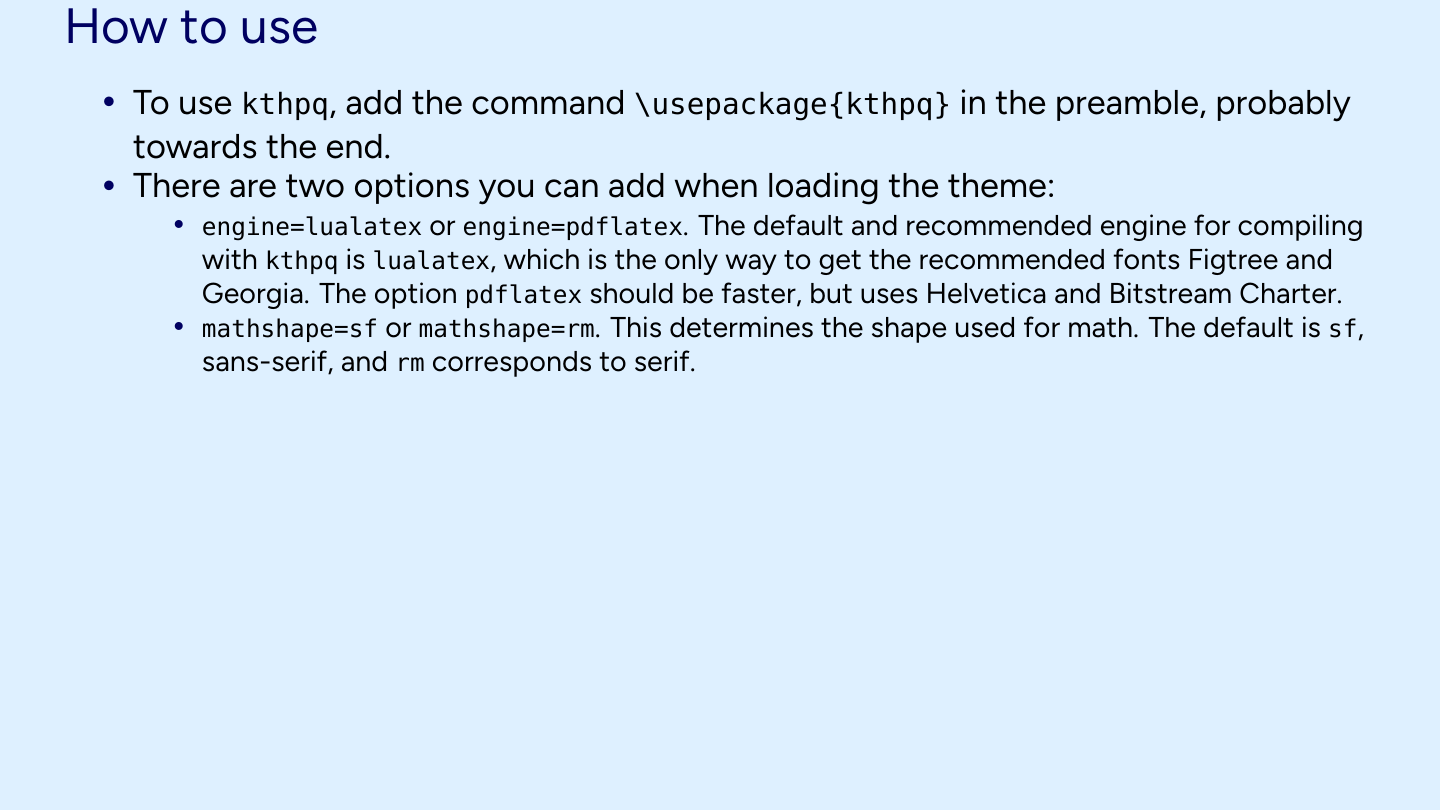
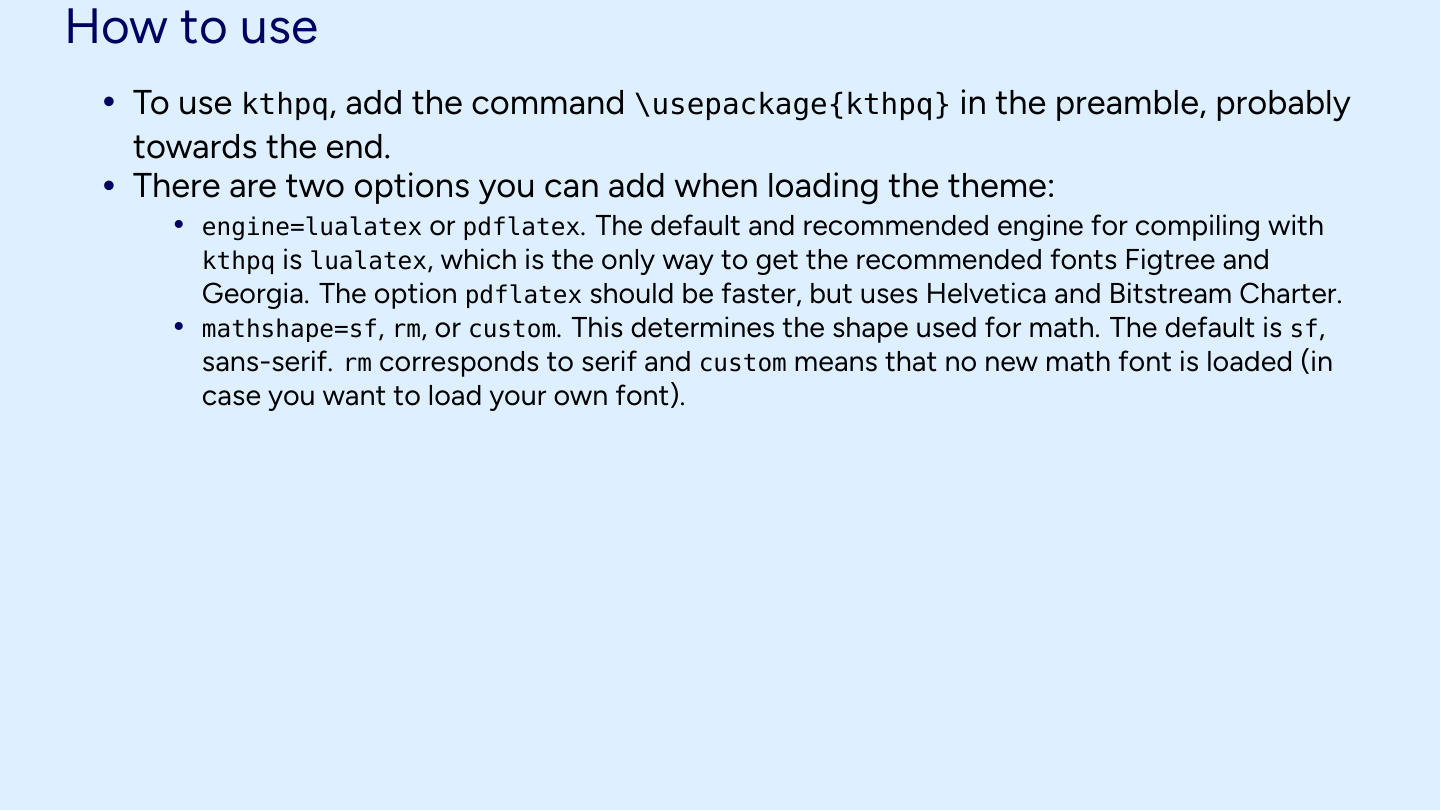
Before and after one commit to th-rtyf-re/kthpq, LaTeX slides (documentation.tex, which reads beamerthemekthpq.sty, kthpq-files/beamerfontthemekthpq.sty, kthpq-files/beamerinnerthemekthpq.sty): page 6 of 19. Compiled offline with XeLaTeX; a missing font is replaced by an installed copy or a similar font; a LaTeX package or settings file that is missing is left out.

Commit message:
Better control of fonts to allow for better customization

```diff
--- a/beamerthemekthpq.sty
+++ b/beamerthemekthpq.sty
@@ -10,7 +10,6 @@
 
 \ProcessOptions\relax
 
-\usepackage{kthpq-files/beamerfontthemekthpq}
 \usepackage{kthpq-files/beamerfontthemekthpq}
 \usepackage{kthpq-files/beamerinnerthemekthpq}
 \usepackage{kthpq-files/beamerouterthemekthpq}
--- a/documentation.tex
+++ b/documentation.tex
@@ -77,8 +77,8 @@
 \item To use \kthpq{}, add the command \verb|\usepackage{kthpq}| in the preamble, probably towards the end.
 \item There are two options you can add when loading the theme:
 \begin{itemize}
-\item \texttt{engine=lualatex} or \texttt{engine=pdflatex}. The default and recommended engine for compiling with \kthpq{} is \texttt{lualatex}, which is the only way to get the recommended fonts Figtree and Georgia. The option \texttt{pdflatex} should be faster, but uses Helvetica and Bitstream Charter.
-\item \texttt{mathshape=sf} or \texttt{mathshape=rm}. This determines the shape used for math. The default is \texttt{sf}, sans-serif, and \texttt{rm} corresponds to serif.
+\item \texttt{engine=lualatex} or \texttt{pdflatex}. The default and recommended engine for compiling with \kthpq{} is \texttt{lualatex}, which is the only way to get the recommended fonts Figtree and Georgia. The option \texttt{pdflatex} should be faster, but uses Helvetica and Bitstream Charter.
+\item \texttt{mathshape=sf}, \texttt{rm}, or \texttt{custom}. This determines the shape used for math. The default is \texttt{sf}, sans-serif. \texttt{rm} corresponds to serif and \texttt{custom} means that no new math font is loaded (in case you want to load your own font).
 \end{itemize}
 \end{itemize}
 \end{frame}
--- a/kthpq-files/beamerfontthemekthpq.sty
+++ b/kthpq-files/beamerfontthemekthpq.sty
@@ -87,9 +87,20 @@ Scale=0.85%
 \fi
 }
 
-% Set fonts
+\newcommand*{\kthpq@mathshape@other}{%
+}
+
+% Set general fonts
 \csname kthpq@engine@\kthpq@engine\endcsname\relax
 \csname kthpq@mathshape@\kthpq@mathshape\endcsname\relax
 
+% Set beamer fonts
+\setbeamerfont{title}{size=\huge}
+\setbeamerfont{subtitle}{size=\normalsize}
+
+\setbeamerfont{section in head/foot}{size=\small}
+
+\setbeamerfont{footline}{shape=\normalfont, size=\footnotesize}
+
 
 \mode<all>
--- a/kthpq-files/beamerinnerthemekthpq.sty
+++ b/kthpq-files/beamerinnerthemekthpq.sty
@@ -59,9 +59,9 @@
 \vspace{.1\paperheight}%
 
 \usebeamercolor[fg]{title}%
-\parbox[t][.2\paperheight][b]{.7\paperwidth}{\raggedright \huge \inserttitle} \vspace{10px} \\
+\parbox[t][.2\paperheight][b]{.7\paperwidth}{\raggedright \usebeamerfont{title} \inserttitle} \vspace{10px} \\
 \usebeamercolor[fg]{subtitle}%
-\normalsize \insertauthor \\
+\usebeamerfont{subtitle} \insertauthor \\
 \insertdate\ --- \insertinstitute%
 \vspace{.1\paperheight}%
 }
@@ -69,17 +69,17 @@
 \defbeamertemplate{title page}{center}{%
 \let\linesfilename\titlelinesfilename
 \begin{tikzpicture}[remember picture, overlay]
-\node[anchor = north, inner sep = 30mm] at (current page.north) {\includegraphics[width=40mm]{\titlelogofilename}};
+\node[anchor = north, inner sep = 22mm] at (current page.north) {\includegraphics[width=35mm]{\titlelogofilename}};
 \node[anchor = north west, inner sep=0pt] at (current page.north west) {\linesnorthwest};
 \node[anchor = south east, inner sep=0pt] at (current page.south east) {\linessoutheastii};% Hard coded south east lines
 \end{tikzpicture}%
 \vspace{.125\paperheight}%
-\usebeamercolor[fg]{subtitle}%
 \begin{center}
 \usebeamercolor[fg]{title}%
-\parbox[t][.2\paperheight][b]{\textwidth}{\centering \huge \inserttitle} \vspace{10px} \\
+\parbox[t][.2\paperheight][b]{\textwidth}{\centering \usebeamerfont{title}\inserttitle} \vspace{10px} \\
 
-\normalsize \insertauthor \\
+\usebeamercolor[fg]{subtitle}%
+\usebeamerfont{subtitle} \insertauthor \\
 \insertdate\ --- \insertinstitute%
 \end{center}
 \vspace{.1\paperheight}%
--- a/kthpq-files/beamerouterthemekthpq.sty
+++ b/kthpq-files/beamerouterthemekthpq.sty
@@ -33,7 +33,7 @@
 \includegraphics[width=\smalllogowidth]{logo/KTH_logo_RGB_bla.pdf}%
 \hspace*{\outermargin}%
 \parbox[b][\smalllogowidth][c]{\dimexpr.5\paperwidth-\smalllogowidth-3\outermargin\relax}{%
-\raggedright \small \insertsection%
+\raggedright \usebeamerfont{section in head/foot} \insertsection%
 }%
 \end{beamercolorbox}
 }
@@ -41,7 +41,6 @@
 \setbeamertemplate{headline}[KTH-full]
 
 % FOOTLINE
-\setbeamerfont{footline}{shape=\normalfont, size=\footnotesize}
 
 % Define a new footline template with entries left, center, and right
 \newcommand*{\deffootline}[4]{%
@@ -60,7 +59,7 @@
 
 % Set the footline template with entries left, center, and right
 \newcommand*{\setfootline}[3]{%
-\defbeamertemplate{footline}{%
+\setbeamertemplate{footline}{%
 \begin{beamercolorbox}[dp=\outermargin]{footline}%
 \hspace*{\outermargin}%
 \rlap{#1}%
```
Also changed, not shown: sample.tex (+7 -1 lines), README.md, documentation.pdf.
